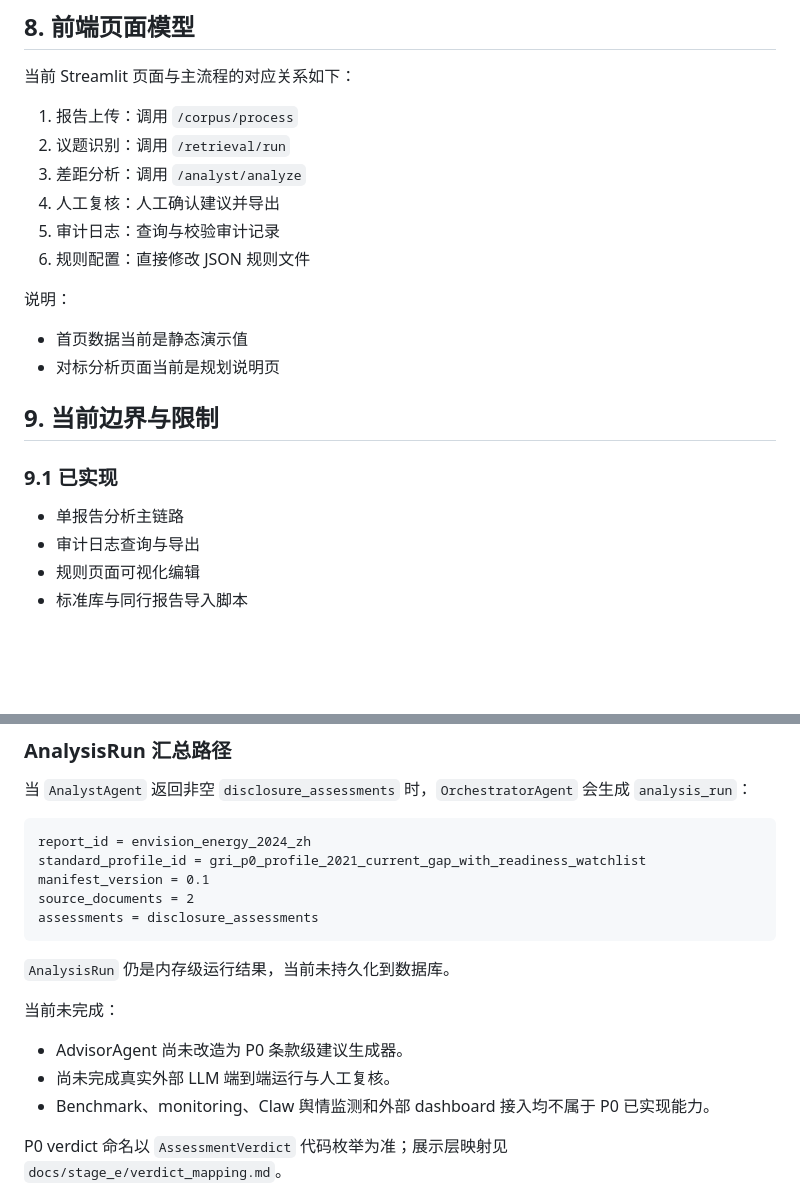
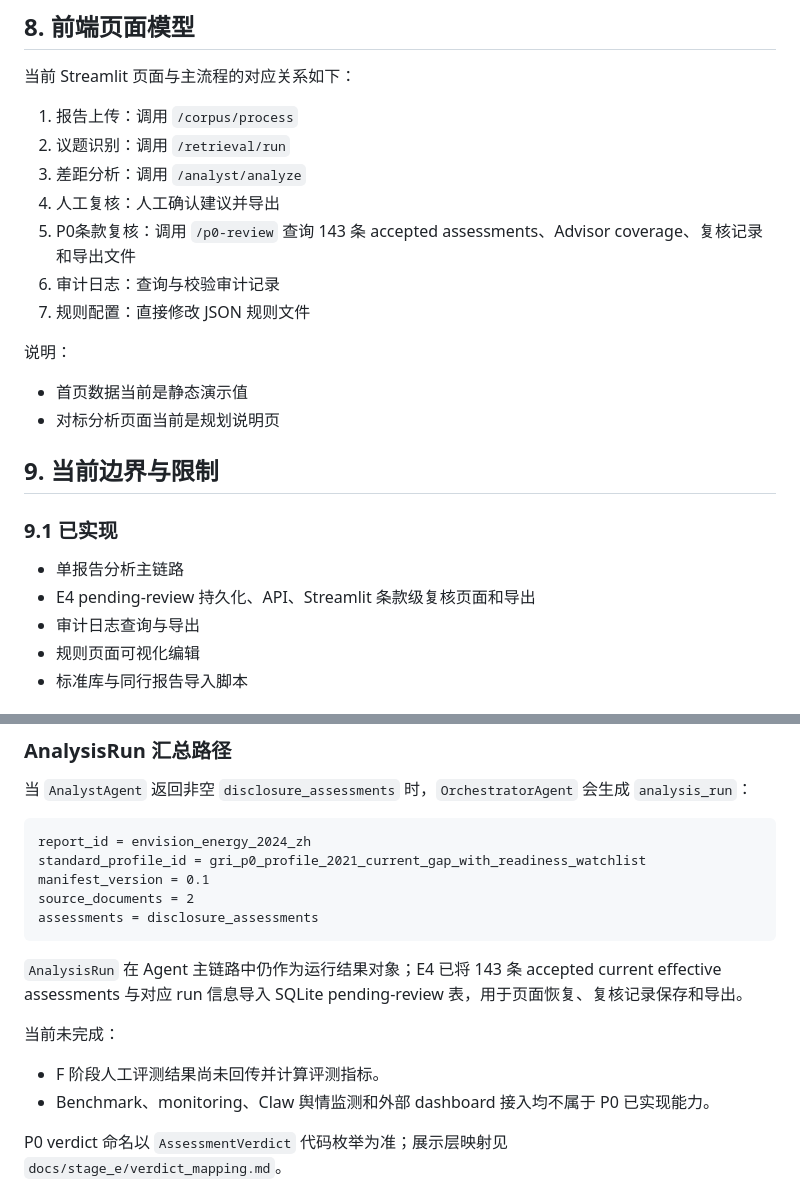
Before and after one commit to pinkman010/envision, a Markdown page: docs/项目模型说明文档.md, 2 parts joined by grey strips. GitHub-like rendering; blank space fills up the shorter version.

````diff
--- a/docs/项目模型说明文档.md
+++ b/docs/项目模型说明文档.md
@@ -344,8 +382,9 @@ ChromaDB / SQLite / 外部 LLM 与嵌入服务
 2. 议题识别：调用 `/retrieval/run`
 3. 差距分析：调用 `/analyst/analyze`
 4. 人工复核：人工确认建议并导出
-5. 审计日志：查询与校验审计记录
-6. 规则配置：直接修改 JSON 规则文件
+5. P0条款复核：调用 `/p0-review` 查询 143 条 accepted assessments、Advisor coverage、复核记录和导出文件
+6. 审计日志：查询与校验审计记录
+7. 规则配置：直接修改 JSON 规则文件
 
 说明：
 
@@ -357,6 +396,7 @@ ChromaDB / SQLite / 外部 LLM 与嵌入服务
 ### 9.1 已实现
 
 - 单报告分析主链路
+- E4 pending-review 持久化、API、Streamlit 条款级复核页面和导出
 - 审计日志查询与导出
 - 规则页面可视化编辑
 - 标准库与同行报告导入脚本
@@ -404,12 +444,11 @@ source_documents = 2
 assessments = disclosure_assessments
 ```
 
-`AnalysisRun` 仍是内存级运行结果，当前未持久化到数据库。
+`AnalysisRun` 在 Agent 主链路中仍作为运行结果对象；E4 已将 143 条 accepted current effective assessments 与对应 run 信息导入 SQLite pending-review 表，用于页面恢复、复核记录保存和导出。
 
 当前未完成：
 
-- AdvisorAgent 尚未改造为 P0 条款级建议生成器。
-- 尚未完成真实外部 LLM 端到端运行与人工复核。
+- F 阶段人工评测结果尚未回传并计算评测指标。
 - Benchmark、monitoring、Claw 舆情监测和外部 dashboard 接入均不属于 P0 已实现能力。
 
 P0 verdict 命名以 `AssessmentVerdict` 代码枚举为准；展示层映射见 `docs/stage_e/verdict_mapping.md`。
````
Also changed, not shown: other parts of docs/项目模型说明文档.md (+38 -0 lines).
